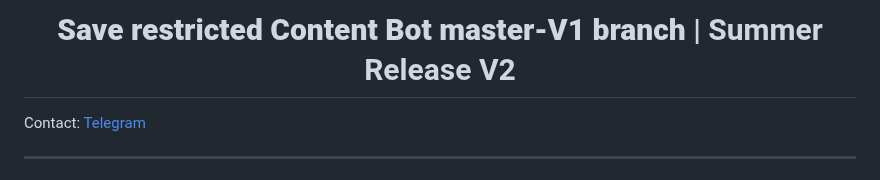
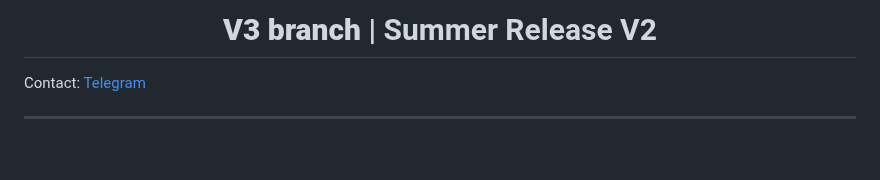
Before and after one commit to devgaganin/Save-Restricted-Content-Bot-V2, a Markdown page: README.md, the part around the change. GitHub-like rendering; blank space fills up the shorter version.

```diff
--- a/README.md
+++ b/README.md
@@ -1,5 +1,5 @@
 <h1 align="center">
-  <b>Save restricted Content Bot master-V1 branch</b> | Summer Release V2
+  <b>V3 branch</b> | Summer Release V2
 </h1>
 
 
```
